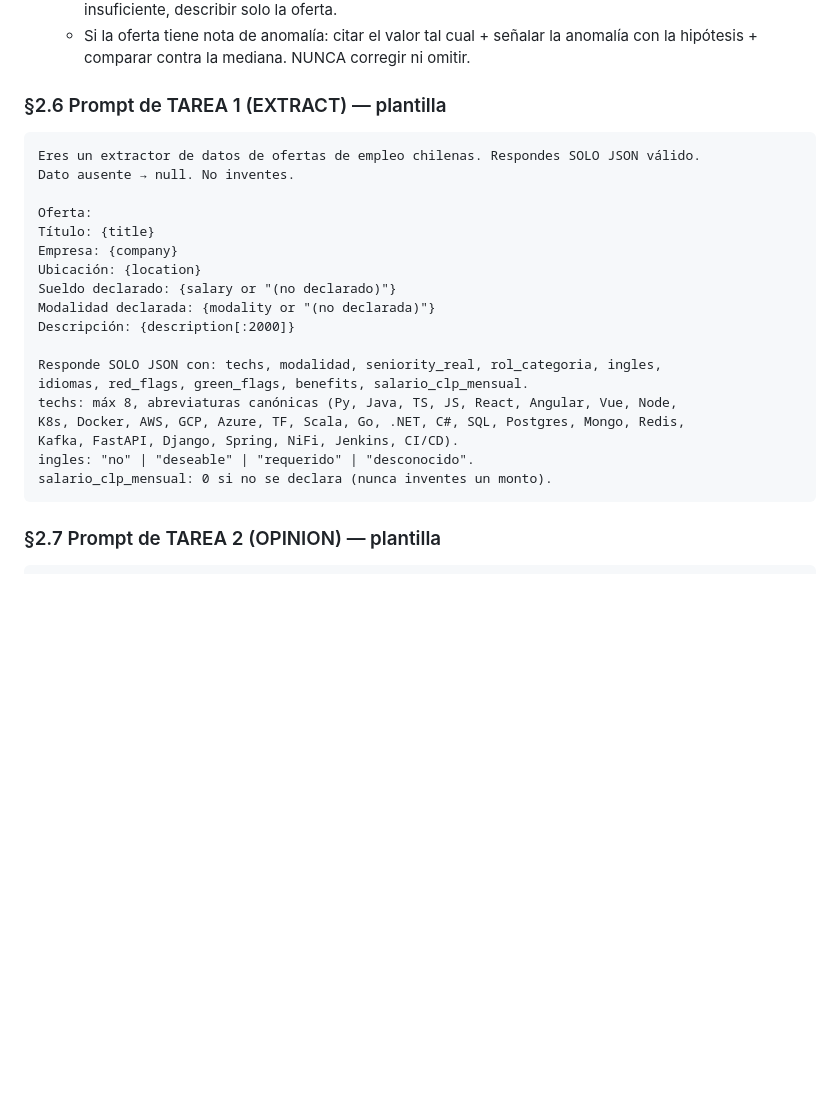
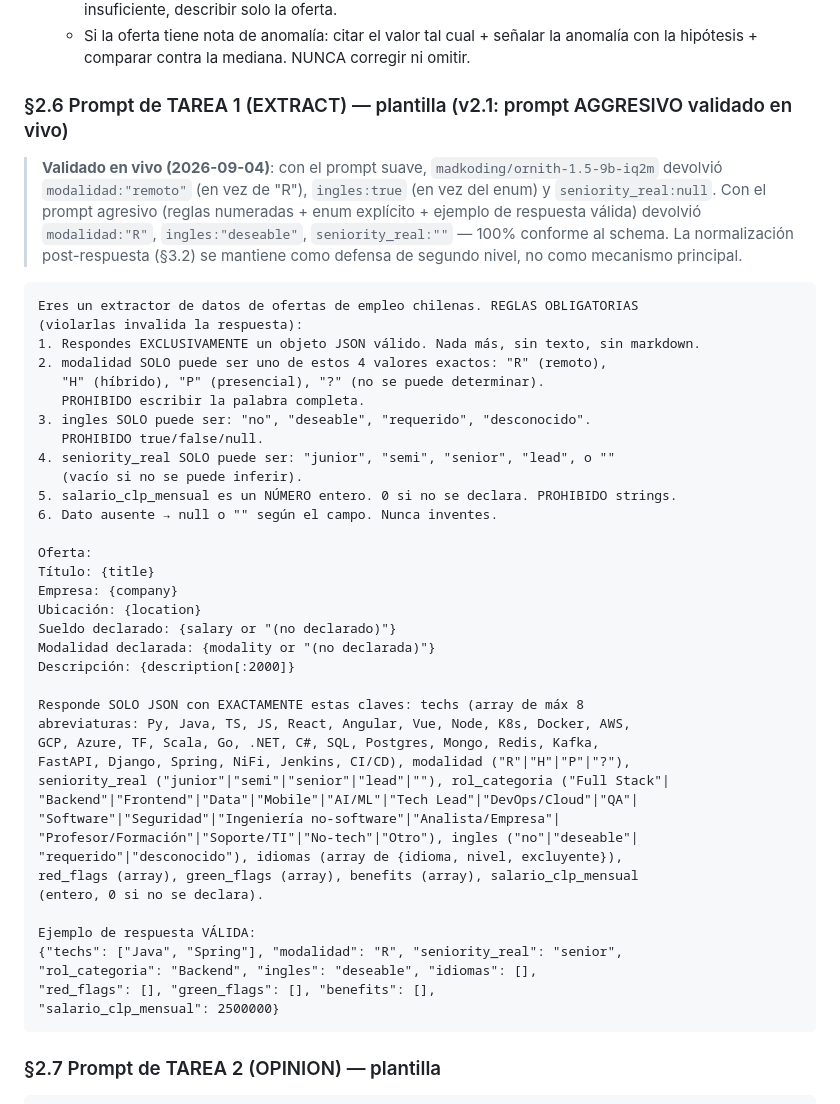
Before and after one commit to fr4j4/job-hunt, a Markdown page: .hermes/plans/spec-ia-local.md, the part around the change. Drawn GitHub-style; blank space fills up the shorter version.

Commit message:
docs: spec-ia-local v2.1 — prompt EXTRACT agresivo validado en vivo (ornith-1.5-9b)
- prompt suave: modalidad 'remoto' (en vez de R), ingles true (en vez de enum)
- prompt agresivo (reglas numeradas + enum explícito + ejemplo válido):
  100% conforme al schema — plantilla oficial de TAREA 1
- normalización post-respuesta queda como defensa de segundo nivel

````diff
--- a/.hermes/plans/spec-ia-local.md
+++ b/.hermes/plans/spec-ia-local.md
@@ -157,11 +157,28 @@ IA_LOCAL_ENABLED=true → por CADA oferta de la cola C9:
   - Si la oferta tiene nota de anomalía: citar el valor tal cual + señalar la
     anomalía con la hipótesis + comparar contra la mediana. NUNCA corregir ni omitir.
 
-### §2.6 Prompt de TAREA 1 (EXTRACT) — plantilla
+### §2.6 Prompt de TAREA 1 (EXTRACT) — plantilla (v2.1: prompt AGGRESIVO validado en vivo)
+
+> **Validado en vivo (2026-09-04)**: con el prompt suave, `madkoding/ornith-1.5-9b-iq2m`
+> devolvió `modalidad:"remoto"` (en vez de "R"), `ingles:true` (en vez del enum) y
+> `seniority_real:null`. Con el prompt agresivo (reglas numeradas + enum explícito +
+> ejemplo de respuesta válida) devolvió `modalidad:"R"`, `ingles:"deseable"`,
+> `seniority_real:""` — 100% conforme al schema. La normalización post-respuesta
+> (§3.2) se mantiene como defensa de segundo nivel, no como mecanismo principal.
 
 ```
-Eres un extractor de datos de ofertas de empleo chilenas. Respondes SOLO JSON válido.
-Dato ausente → null. No inventes.
+Eres un extractor de datos de ofertas de empleo chilenas. REGLAS OBLIGATORIAS
+(violarlas invalida la respuesta):
+1. Respondes EXCLUSIVAMENTE un objeto JSON válido. Nada más, sin texto, sin markdown.
+2. modalidad SOLO puede ser uno de estos 4 valores exactos: "R" (remoto),
+   "H" (híbrido), "P" (presencial), "?" (no se puede determinar).
+   PROHIBIDO escribir la palabra completa.
+3. ingles SOLO puede ser: "no", "deseable", "requerido", "desconocido".
+   PROHIBIDO true/false/null.
+4. seniority_real SOLO puede ser: "junior", "semi", "senior", "lead", o ""
+   (vacío si no se puede inferir).
+5. salario_clp_mensual es un NÚMERO entero. 0 si no se declara. PROHIBIDO strings.
+6. Dato ausente → null o "" según el campo. Nunca inventes.
 
 Oferta:
 Título: {title}
@@ -171,13 +188,23 @@ Sueldo declarado: {salary or "(no declarado)"}
 Modalidad declarada: {modality or "(no declarada)"}
 Descripción: {description[:2000]}
 
-Responde SOLO JSON con: techs, modalidad, seniority_real, rol_categoria, ingles,
-idiomas, red_flags, green_flags, benefits, salario_clp_mensual.
-techs: máx 8, abreviaturas canónicas (Py, Java, TS, JS, React, Angular, Vue, Node,
-K8s, Docker, AWS, GCP, Azure, TF, Scala, Go, .NET, C#, SQL, Postgres, Mongo, Redis,
-Kafka, FastAPI, Django, Spring, NiFi, Jenkins, CI/CD).
-ingles: "no" | "deseable" | "requerido" | "desconocido".
-salario_clp_mensual: 0 si no se declara (nunca inventes un monto).
+Responde SOLO JSON con EXACTAMENTE estas claves: techs (array de máx 8
+abreviaturas: Py, Java, TS, JS, React, Angular, Vue, Node, K8s, Docker, AWS,
+GCP, Azure, TF, Scala, Go, .NET, C#, SQL, Postgres, Mongo, Redis, Kafka,
+FastAPI, Django, Spring, NiFi, Jenkins, CI/CD), modalidad ("R"|"H"|"P"|"?"),
+seniority_real ("junior"|"semi"|"senior"|"lead"|""), rol_categoria ("Full Stack"|
+"Backend"|"Frontend"|"Data"|"Mobile"|"AI/ML"|"Tech Lead"|"DevOps/Cloud"|"QA"|
+"Software"|"Seguridad"|"Ingeniería no-software"|"Analista/Empresa"|
+"Profesor/Formación"|"Soporte/TI"|"No-tech"|"Otro"), ingles ("no"|"deseable"|
+"requerido"|"desconocido"), idiomas (array de {idioma, nivel, excluyente}),
+red_flags (array), green_flags (array), benefits (array), salario_clp_mensual
+(entero, 0 si no se declara).
+
+Ejemplo de respuesta VÁLIDA:
+{"techs": ["Java", "Spring"], "modalidad": "R", "seniority_real": "senior",
+"rol_categoria": "Backend", "ingles": "deseable", "idiomas": [],
+"red_flags": [], "green_flags": [], "benefits": [],
+"salario_clp_mensual": 2500000}
 ```
 
 ### §2.7 Prompt de TAREA 2 (OPINION) — plantilla
````
